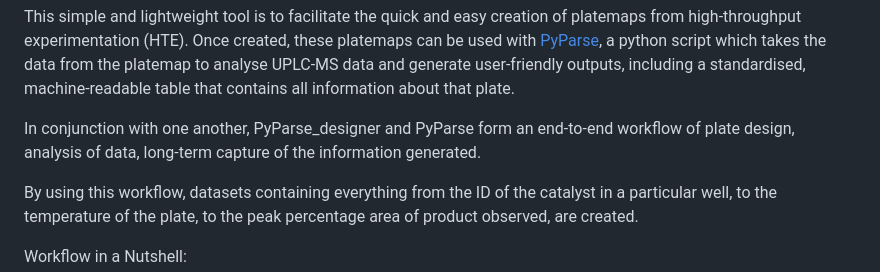
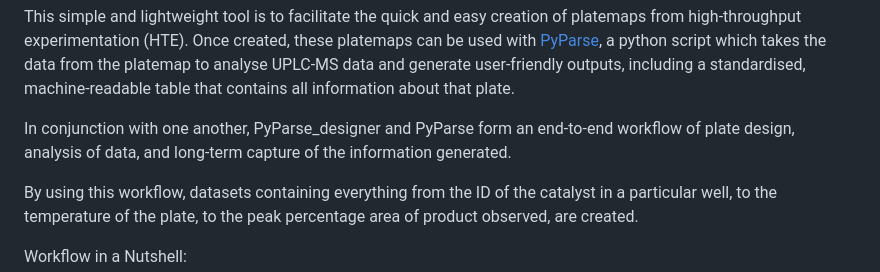
Before and after one commit to thatchemistryguy/PyParse_designer, a Markdown page: README.md, the part around the change. GitHub-like rendering.

```diff
--- a/README.md
+++ b/README.md
@@ -11,7 +11,7 @@ Description
 This simple and lightweight tool is to facilitate the quick and easy creation of platemaps from high-throughput experimentation (HTE).
 Once created, these platemaps can be used with [PyParse](https://github.com/thatchemistryguy/PyParse), a python script which takes the data from the platemap to analyse UPLC-MS data and generate user-friendly outputs, including a standardised, machine-readable table that contains all information about that plate.
 
-In conjunction with one another, PyParse_designer and PyParse form an end-to-end workflow of plate design, analysis of data, long-term capture of the
+In conjunction with one another, PyParse_designer and PyParse form an end-to-end workflow of plate design, analysis of data, and long-term capture of the
 information generated.
 
 By using this workflow, datasets containing everything from the ID of the catalyst in a particular well, to the temperature of the plate, to the
```
